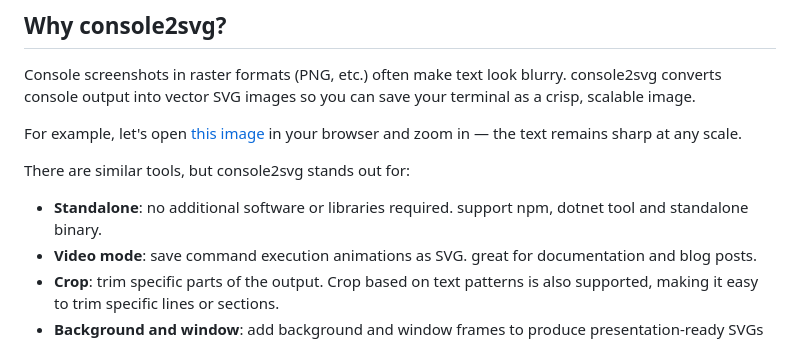
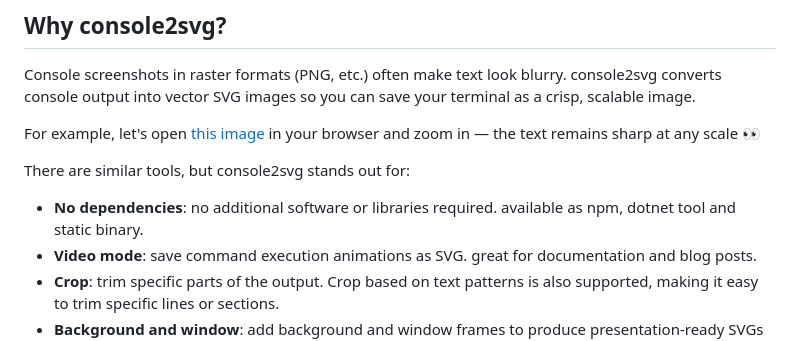
Before and after one commit to arika0093/console2svg, a Markdown page: README.md, the part around the change. Rendered like a GitHub page.

Commit message:
fix: update README for clarity and consistency in descriptions

```diff
--- a/README.md
+++ b/README.md
@@ -7,11 +7,11 @@ Easily convert terminal output into SVG images. truecolor, animation, cropping a
 
 Console screenshots in raster formats (PNG, etc.) often make text look blurry. console2svg converts console output into vector SVG images so you can save your terminal as a crisp, scalable image.
 
-For example, let's open [this image](https://raw.githubusercontent.com/arika0093/console2svg/refs/heads/main/assets/cmd-hero-grad.svg) in your browser and zoom in — the text remains sharp at any scale.
+For example, let's open [this image](https://raw.githubusercontent.com/arika0093/console2svg/refs/heads/main/assets/cmd-hero-grad.svg) in your browser and zoom in — the text remains sharp at any scale 👀
 
 There are similar tools, but console2svg stands out for:
 
-* **Standalone**: no additional software or libraries required. support npm, dotnet tool and standalone binary.
+* **No dependencies**: no additional software or libraries required. available as npm, dotnet tool and static binary.
 * **Video mode**: save command execution animations as SVG. great for documentation and blog posts.
 * **Crop**: trim specific parts of the output. Crop based on text patterns is also supported, making it easy to trim specific lines or sections.
 * **Background and window**: add background and window frames to produce presentation-ready SVGs for documentation, blogs, social media, etc.
```
